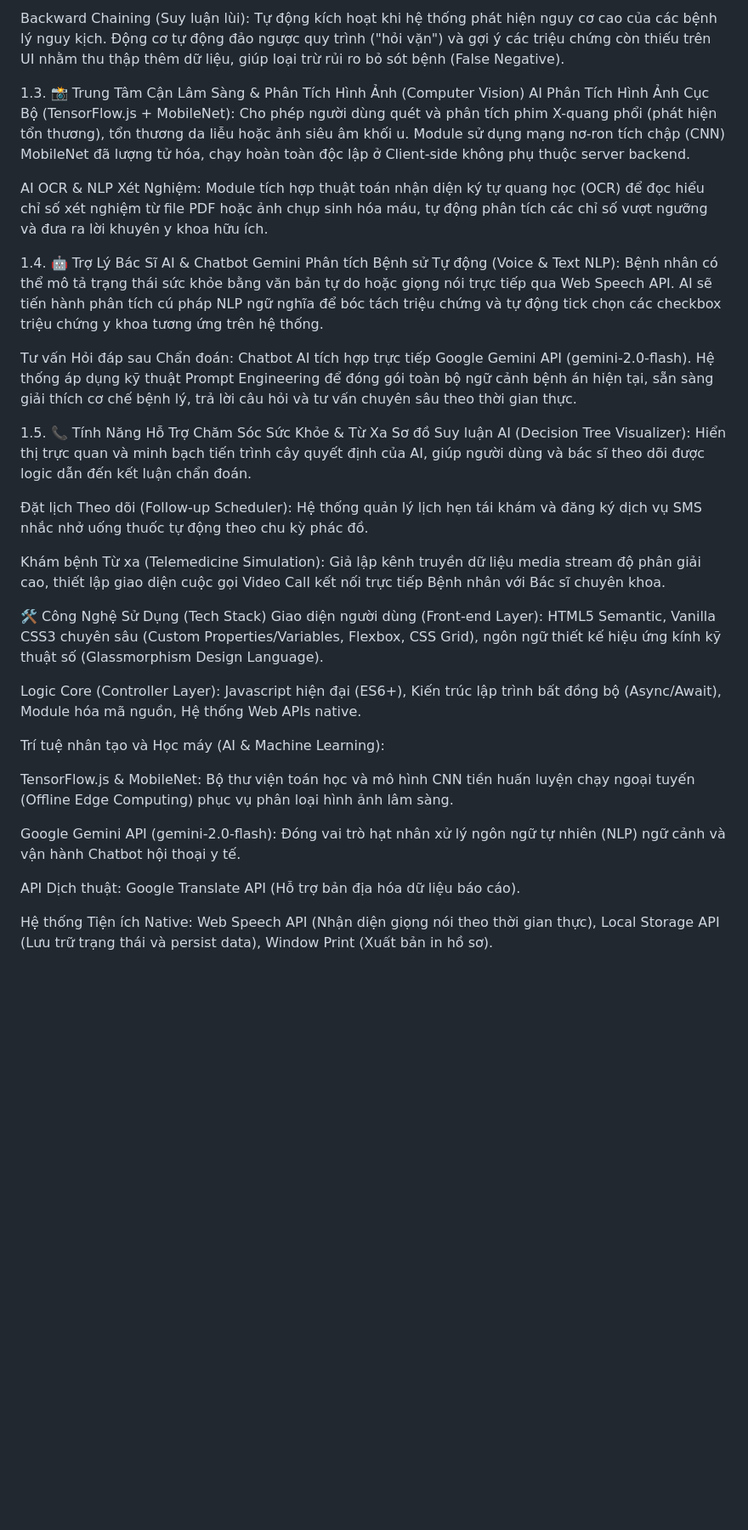
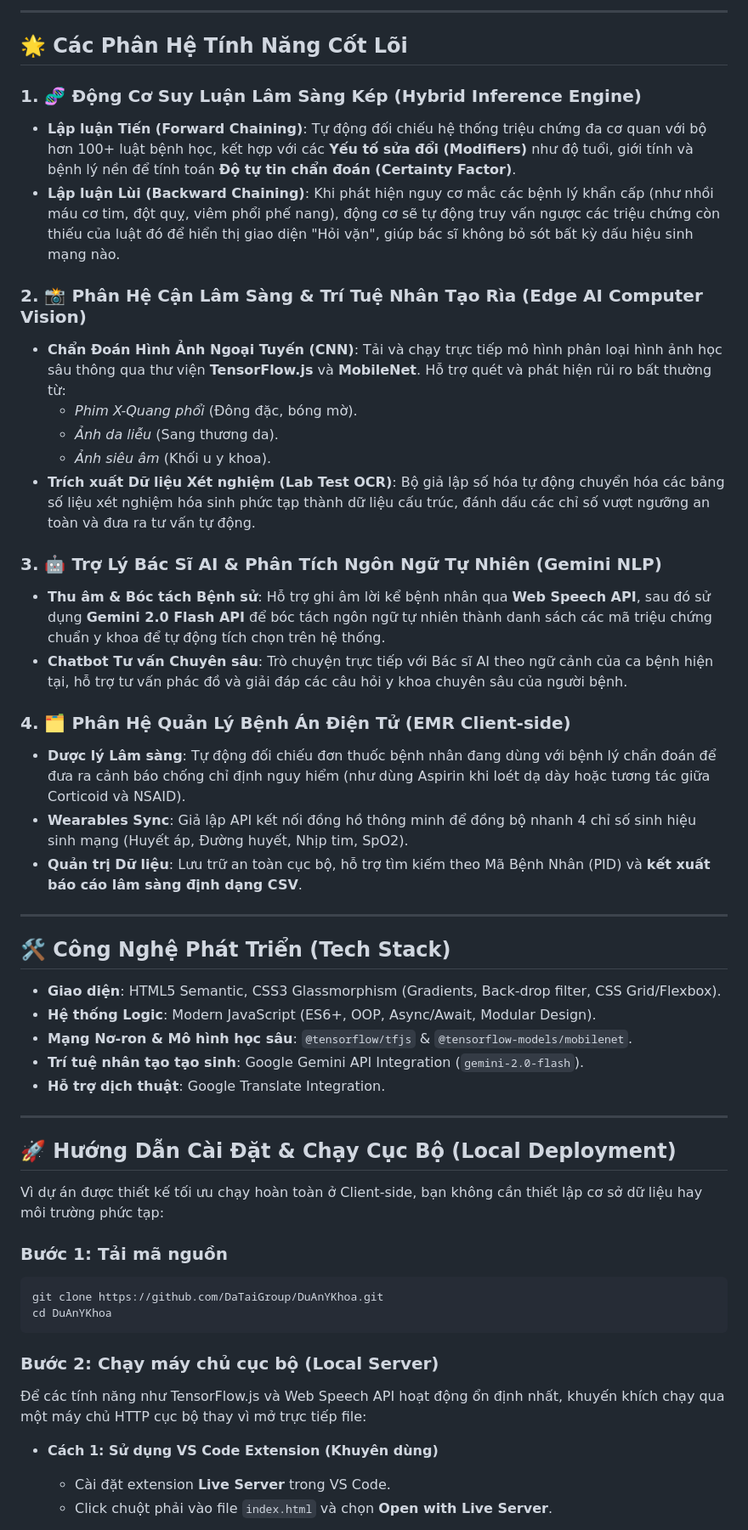
Before and after one commit to trungtin010305/YKhoa, a Markdown page: README.md, the part around one of its changes. Shown at 85% size. Drawn GitHub-style; blank space fills up the shorter version.

````diff
--- a/README.md
+++ b/README.md
@@ -27,35 +42,54 @@ Forward Chaining (Suy luận tiến): Định lượng tổng trọng số của
 
-Backward Chaining (Suy luận lùi): Tự động kích hoạt khi hệ thống phát hiện nguy cơ cao của các bệnh lý nguy kịch. Động cơ tự động đảo ngược quy trình ("hỏi vặn") và gợi ý các triệu chứng còn thiếu trên UI nhằm thu thập thêm dữ liệu, giúp loại trừ rủi ro bỏ sót bệnh (False Negative).
+---
 
-1.3. 📸 Trung Tâm Cận Lâm Sàng & Phân Tích Hình Ảnh (Computer Vision)
-AI Phân Tích Hình Ảnh Cục Bộ (TensorFlow.js + MobileNet): Cho phép người dùng quét và phân tích phim X-quang phổi (phát hiện tổn thương), tổn thương da liễu hoặc ảnh siêu âm khối u. Module sử dụng mạng nơ-ron tích chập (CNN) MobileNet đã lượng tử hóa, chạy hoàn toàn độc lập ở Client-side không phụ thuộc server backend.
+## 🌟 Các Phân Hệ Tính Năng Cốt Lõi
 
-AI OCR & NLP Xét Nghiệm: Module tích hợp thuật toán nhận diện ký tự quang học (OCR) để đọc hiểu chỉ số xét nghiệm từ file PDF hoặc ảnh chụp sinh hóa máu, tự động phân tích các chỉ số vượt ngưỡng và đưa ra lời khuyên y khoa hữu ích.
+### 1. 🧬 Động Cơ Suy Luận Lâm Sàng Kép (Hybrid Inference Engine)
+*   **Lập luận Tiến (Forward Chaining)**: Tự động đối chiếu hệ thống triệu chứng đa cơ quan với bộ hơn 100+ luật bệnh học, kết hợp với các **Yếu tố sửa đổi (Modifiers)** như độ tuổi, giới tính và bệnh lý nền để tính toán **Độ tự tin chẩn đoán (Certainty Factor)**.
+*   **Lập luận Lùi (Backward Chaining)**: Khi phát hiện nguy cơ mắc các bệnh lý khẩn cấp (như nhồi máu cơ tim, đột quỵ, viêm phổi phế nang), động cơ sẽ tự động truy vấn ngược các triệu chứng còn thiếu của luật đó để hiển thị giao diện "Hỏi vặn", giúp bác sĩ không bỏ sót bất kỳ dấu hiệu sinh mạng nào.
 
-1.4. 🤖 Trợ Lý Bác Sĩ AI & Chatbot Gemini
-Phân tích Bệnh sử Tự động (Voice & Text NLP): Bệnh nhân có thể mô tả trạng thái sức khỏe bằng văn bản tự do hoặc giọng nói trực tiếp qua Web Speech API. AI sẽ tiến hành phân tích cú pháp NLP ngữ nghĩa để bóc tách triệu chứng và tự động tick chọn các checkbox triệu chứng y khoa tương ứng trên hệ thống.
+### 2. 📸 Phân Hệ Cận Lâm Sàng & Trí Tuệ Nhân Tạo Rìa (Edge AI Computer Vision)
+*   **Chẩn Đoán Hình Ảnh Ngoại Tuyến (CNN)**: Tải và chạy trực tiếp mô hình phân loại hình ảnh học sâu thông qua thư viện **TensorFlow.js** và **MobileNet**. Hỗ trợ quét và phát hiện rủi ro bất thường từ:
+    *   *Phim X-Quang phổi* (Đông đặc, bóng mờ).
+    *   *Ảnh da liễu* (Sang thương da).
+    *   *Ảnh siêu âm* (Khối u y khoa).
+*   **Trích xuất Dữ liệu Xét nghiệm (Lab Test OCR)**: Bộ giả lập số hóa tự động chuyển hóa các bảng số liệu xét nghiệm hóa sinh phức tạp thành dữ liệu cấu trúc, đánh dấu các chỉ số vượt ngưỡng an toàn và đưa ra tư vấn tự động.
 
-Tư vấn Hỏi đáp sau Chẩn đoán: Chatbot AI tích hợp trực tiếp Google Gemini API (gemini-2.0-flash). Hệ thống áp dụng kỹ thuật Prompt Engineering để đóng gói toàn bộ ngữ cảnh bệnh án hiện tại, sẵn sàng giải thích cơ chế bệnh lý, trả lời câu hỏi và tư vấn chuyên sâu theo thời gian thực.
+### 3. 🤖 Trợ Lý Bác Sĩ AI & Phân Tích Ngôn Ngữ Tự Nhiên (Gemini NLP)
+*   **Thu âm & Bóc tách Bệnh sử**: Hỗ trợ ghi âm lời kể bệnh nhân qua **Web Speech API**, sau đó sử dụng **Gemini 2.0 Flash API** để bóc tách ngôn ngữ tự nhiên thành danh sách các mã triệu chứng chuẩn y khoa để tự động tích chọn trên hệ thống.
+*   **Chatbot Tư vấn Chuyên sâu**: Trò chuyện trực tiếp với Bác sĩ AI theo ngữ cảnh của ca bệnh hiện tại, hỗ trợ tư vấn phác đồ và giải đáp các câu hỏi y khoa chuyên sâu của người bệnh.
 
-1.5. 📞 Tính Năng Hỗ Trợ Chăm Sóc Sức Khỏe & Từ Xa
-Sơ đồ Suy luận AI (Decision Tree Visualizer): Hiển thị trực quan và minh bạch tiến trình cây quyết định của AI, giúp người dùng và bác sĩ theo dõi được logic dẫn đến kết luận chẩn đoán.
+### 4. 🗂️ Phân Hệ Quản Lý Bệnh Án Điện Tử (EMR Client-side)
+*   **Dược lý Lâm sàng**: Tự động đối chiếu đơn thuốc bệnh nhân đang dùng với bệnh lý chẩn đoán để đưa ra cảnh báo chống chỉ định nguy hiểm (như dùng Aspirin khi loét dạ dày hoặc tương tác giữa Corticoid và NSAID).
+*   **Wearables Sync**: Giả lập API kết nối đồng hồ thông minh để đồng bộ nhanh 4 chỉ số sinh hiệu sinh mạng (Huyết áp, Đường huyết, Nhịp tim, SpO2).
+*   **Quản trị Dữ liệu**: Lưu trữ an toàn cục bộ, hỗ trợ tìm kiếm theo Mã Bệnh Nhân (PID) và **kết xuất báo cáo lâm sàng định dạng CSV**.
 
-Đặt lịch Theo dõi (Follow-up Scheduler): Hệ thống quản lý lịch hẹn tái khám và đăng ký dịch vụ SMS nhắc nhở uống thuốc tự động theo chu kỳ phác đồ.
+---
 
-Khám bệnh Từ xa (Telemedicine Simulation): Giả lập kênh truyền dữ liệu media stream độ phân giải cao, thiết lập giao diện cuộc gọi Video Call kết nối trực tiếp Bệnh nhân với Bác sĩ chuyên khoa.
+## 🛠️ Công Nghệ Phát Triển (Tech Stack)
 
-🛠️ Công Nghệ Sử Dụng (Tech Stack)
-Giao diện người dùng (Front-end Layer): HTML5 Semantic, Vanilla CSS3 chuyên sâu (Custom Properties/Variables, Flexbox, CSS Grid), ngôn ngữ thiết kế hiệu ứng kính kỹ thuật số (Glassmorphism Design Language).
+*   **Giao diện**: HTML5 Semantic, CSS3 Glassmorphism (Gradients, Back-drop filter, CSS Grid/Flexbox).
+*   **Hệ thống Logic**: Modern JavaScript (ES6+, OOP, Async/Await, Modular Design).
+*   **Mạng Nơ-ron & Mô hình học sâu**: `@tensorflow/tfjs` & `@tensorflow-models/mobilenet`.
+*   **Trí tuệ nhân tạo tạo sinh**: Google Gemini API Integration (`gemini-2.0-flash`).
+*   **Hỗ trợ dịch thuật**: Google Translate Integration.
 
-Logic Core (Controller Layer): Javascript hiện đại (ES6+), Kiến trúc lập trình bất đồng bộ (Async/Await), Module hóa mã nguồn, Hệ thống Web APIs native.
+---
 
-Trí tuệ nhân tạo và Học máy (AI & Machine Learning):
+## 🚀 Hướng Dẫn Cài Đặt & Chạy Cục Bộ (Local Deployment)
 
-TensorFlow.js & MobileNet: Bộ thư viện toán học và mô hình CNN tiền huấn luyện chạy ngoại tuyến (Offline Edge Computing) phục vụ phân loại hình ảnh lâm sàng.
+Vì dự án được thiết kế tối ưu chạy hoàn toàn ở Client-side, bạn không cần thiết lập cơ sở dữ liệu hay môi trường phức tạp:
 
-Google Gemini API (gemini-2.0-flash): Đóng vai trò hạt nhân xử lý ngôn ngữ tự nhiên (NLP) ngữ cảnh và vận hành Chatbot hội thoại y tế.
+### Bước 1: Tải mã nguồn
+```bash
+git clone https://github.com/DaTaiGroup/DuAnYKhoa.git
+cd DuAnYKhoa
+```
 
-API Dịch thuật: Google Translate API (Hỗ trợ bản địa hóa dữ liệu báo cáo).
+### Bước 2: Chạy máy chủ cục bộ (Local Server)
+Để các tính năng như TensorFlow.js và Web Speech API hoạt động ổn định nhất, khuyến khích chạy qua một máy chủ HTTP cục bộ thay vì mở trực tiếp file:
 
-Hệ thống Tiện ích Native: Web Speech API (Nhận diện giọng nói theo thời gian thực), Local Storage API (Lưu trữ trạng thái và persist data), Window Print (Xuất bản in hồ sơ).
+*   **Cách 1: Sử dụng VS Code Extension (Khuyên dùng)**
+    *   Cài đặt extension **Live Server** trong VS Code.
+    *   Click chuột phải vào file `index.html` và chọn **Open with Live Server**.
 
````
Also changed, not shown: other parts of README.md (+66 -36 lines).
